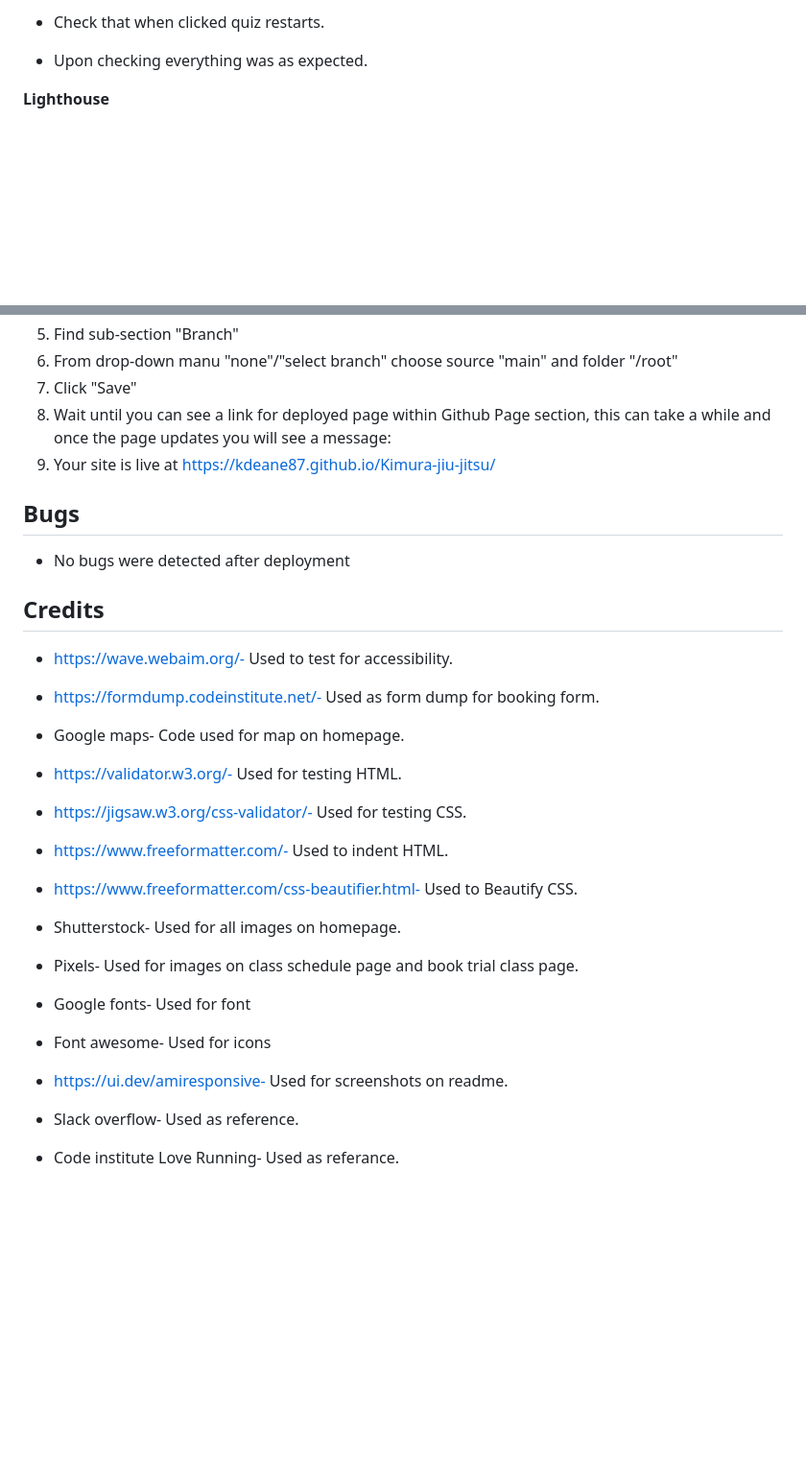
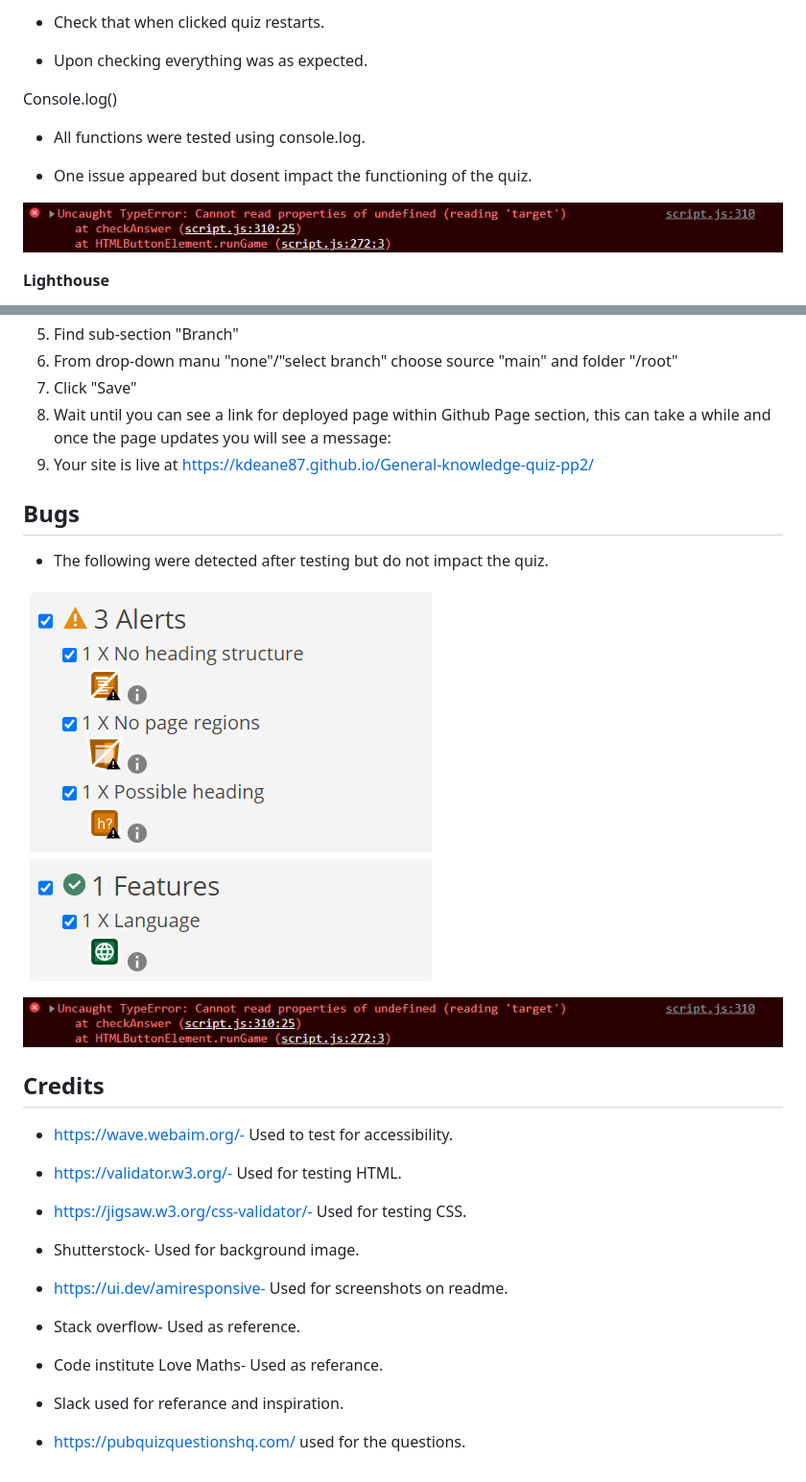
Before and after one commit to kdeane87/General-knowledge-quiz-pp2, a Markdown page: README.md, 2 parts joined by grey strips. Shown: that part at 96% size. GitHub-like rendering; pictures changed too: assets/images/console_error.png (added); blank space fills up the shorter version.

Commit message:
Add credits and bugs to READme

```diff
--- a/README.md
+++ b/README.md
@@ -144,6 +144,15 @@ Try Again Button
 - Upon checking everything was as expected.
 
 
+Console.log()
+
+- All functions were tested using console.log.
+
+- One issue appeared but dosent impact the functioning of the quiz.
+
+![Console error](assets/images/console_error.png)
+
+
 
 **Lighthouse**
 
@@ -198,12 +207,17 @@ The site was deployed to GitHub Pages.
 6) From drop-down manu "none"/"select branch" choose source "main" and folder "/root"
 7) Click "Save"
 8) Wait until you can see a link for deployed page within Github Page section, this can take a while and once the page updates you will see a message:
-9) Your site is live at https://kdeane87.github.io/Kimura-jiu-jitsu/
+9) Your site is live at https://kdeane87.github.io/General-knowledge-quiz-pp2/
 
 
 ## Bugs
 
-- No bugs were detected after deployment
+- The following were detected after testing but do not impact the quiz.
+
+![webaim report](assets/images/webaim.png)
+
+![Console error](assets/images/console_error.png)
+
 
 
 
@@ -211,28 +225,18 @@ The site was deployed to GitHub Pages.
 
 - https://wave.webaim.org/- Used to test for accessibility.
 
--  https://formdump.codeinstitute.net/- Used as form dump for booking form.
-
-- Google maps- Code used for map on homepage.
-
 - https://validator.w3.org/- Used for testing HTML.
 
 - https://jigsaw.w3.org/css-validator/- Used for testing CSS.
 
-- https://www.freeformatter.com/- Used to indent HTML.
-
-- https://www.freeformatter.com/css-beautifier.html- Used to Beautify CSS.
-
-- Shutterstock- Used for all images on homepage.
-
-- Pixels- Used for images on class schedule page and book trial class page.
-
-- Google fonts- Used for font
-
-- Font awesome- Used for icons
+- Shutterstock- Used for background image.
 
 - https://ui.dev/amiresponsive- Used for screenshots on readme.
 
-- Slack overflow- Used as reference.
+- Stack overflow- Used as reference.
 
-- Code institute Love Running- Used as referance.
+- Code institute Love Maths- Used as referance.
+
+- Slack used for referance and inspiration.
+
+- https://pubquizquestionshq.com/ used for the questions.
```
Also changed, not shown: other parts of README.md (+5 -5 lines), assets/images/aimresponsive.png (added).
